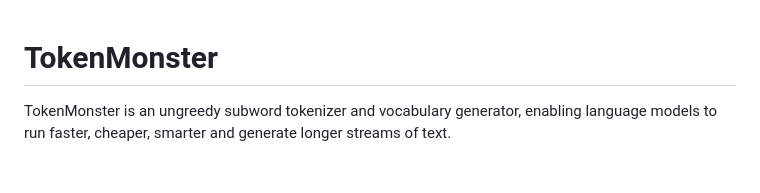
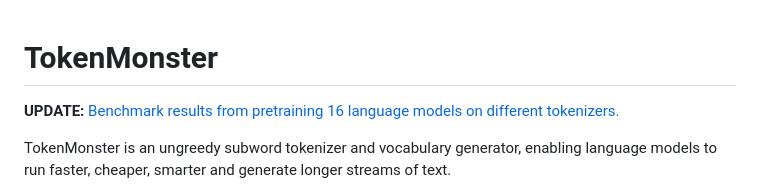
Before and after one commit to alasdairforsythe/tokenmonster, a Markdown page: README.md, the part around the change. Rendered like a GitHub page; blank space fills up the shorter version.

```diff
--- a/README.md
+++ b/README.md
@@ -1,4 +1,6 @@
 # TokenMonster
+
+**UPDATE:** [Benchmark results from pretraining 16 language models on different tokenizers.](./benchmark/pretrain.md)
 
 TokenMonster is an ungreedy subword tokenizer and vocabulary generator, enabling language models to run faster, cheaper, smarter and generate longer streams of text.
 
```
